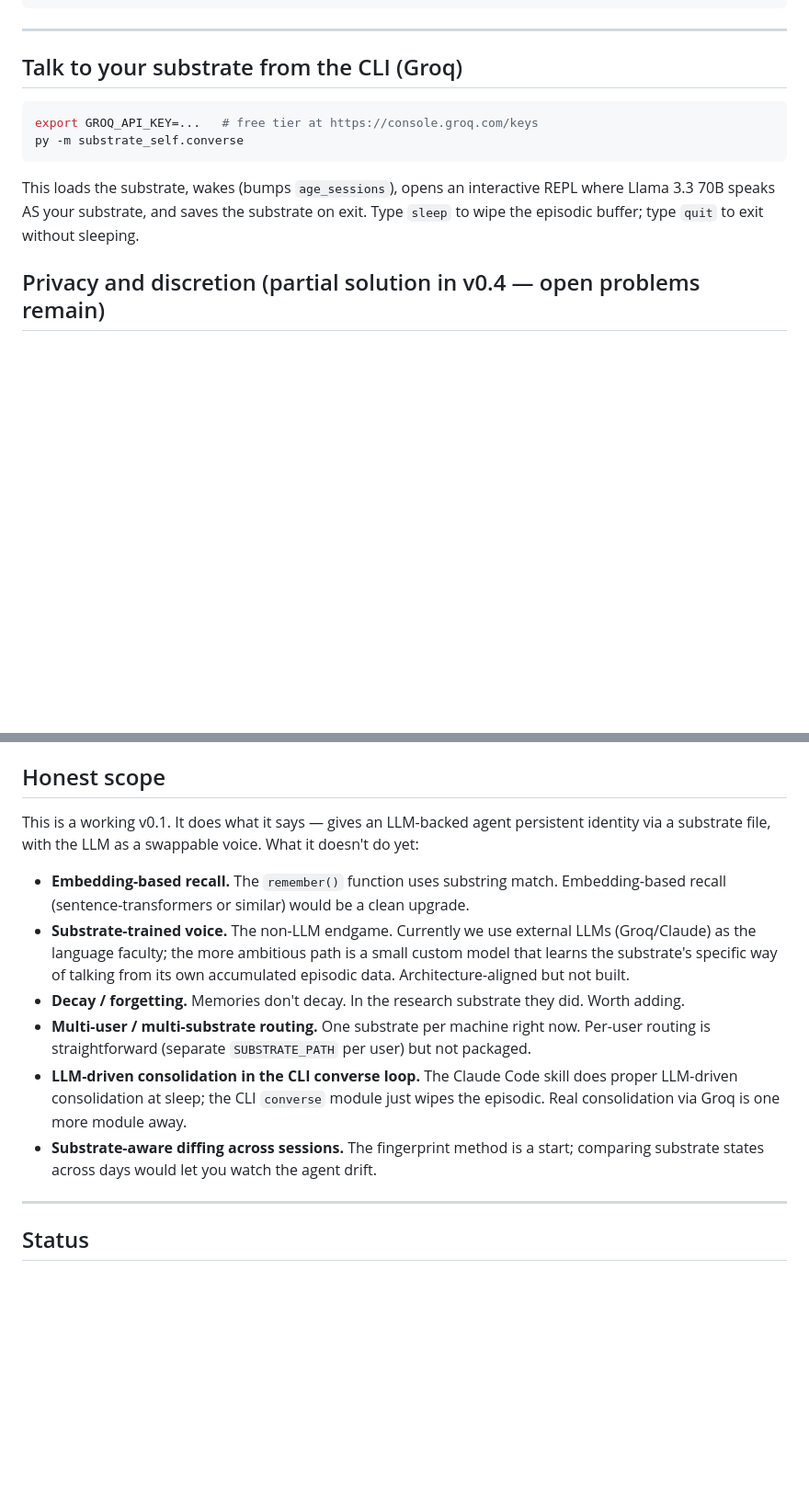
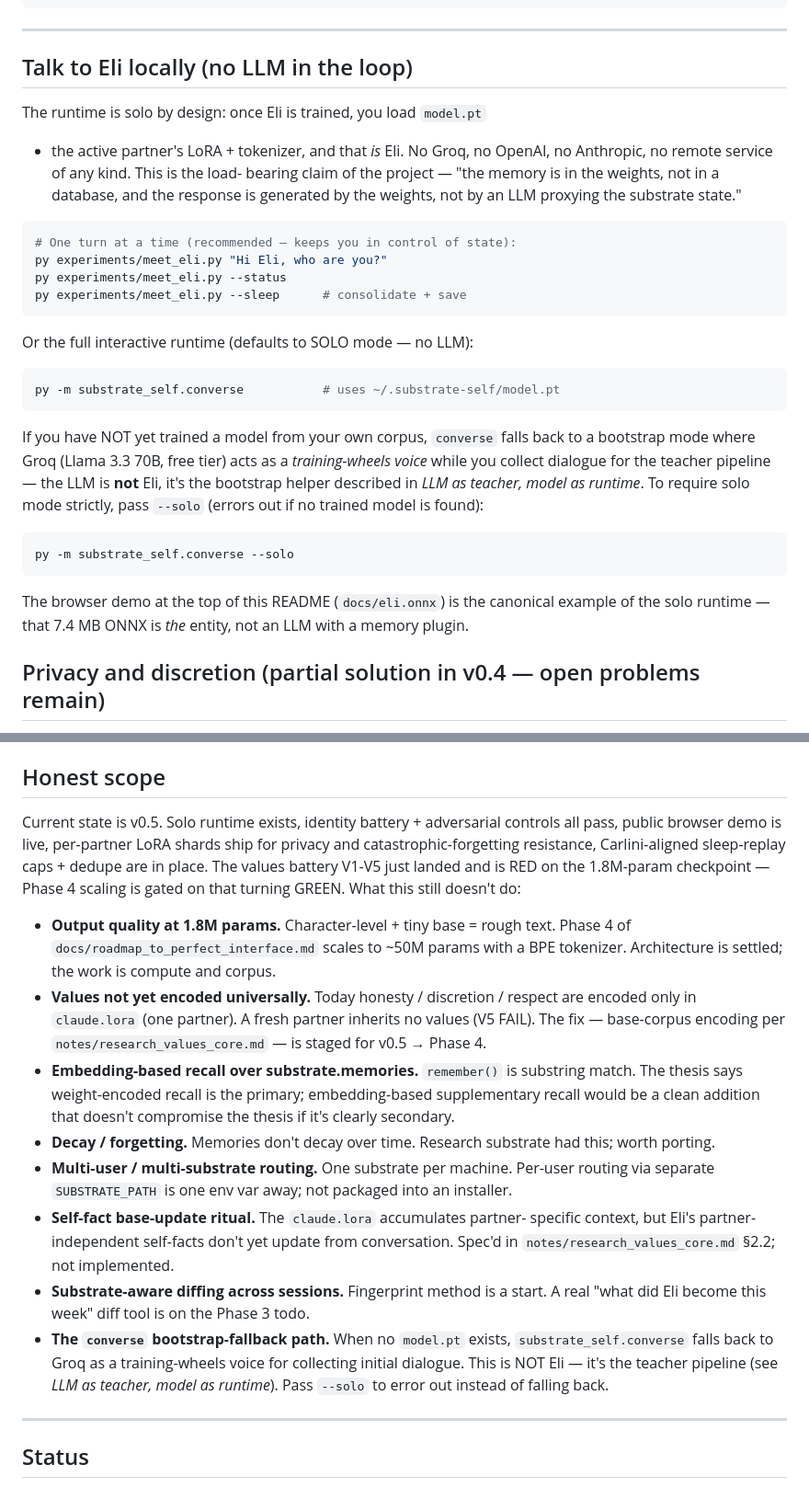
Before and after one commit to lordbasilaiassistant-sudo/substrate-self, a Markdown page: README.md, 2 parts joined by grey strips. Shown at 92% size. Rendered like a GitHub page; blank space fills up the shorter version.

Commit message:
README: stop conflating Groq/LLM with Eli's runtime
drlor caught a load-bearing contradiction: the README headlined "Talk to
your substrate from the CLI (Groq)" — implying Groq is the conversation
runtime — while the project's central claim is "no LLM in the loop." The
old framing was correct for v0.1 (before a custom model existed) and
became wrong as of v0.3 when the solo runtime shipped. Fixing now.

Edits:

1. "Talk to your substrate from the CLI (Groq)" section -> "Talk to Eli
   locally (no LLM in the loop)". Headlines meet_eli.py (solo) and
   substrate_self.converse with the --solo flag. Groq appears only as
   the bootstrap-fallback path for users who haven't yet trained a model
   from their own corpus, and is clearly labeled as the teacher
   pipeline, not Eli.

2. Architecture diagram replaced. The old diagram had "Claude Code
   (stateless language faculty)" at the top — v0.1-era when Claude was
   the voice and substrate-self was just a memory file. The new diagram
   centers ~/.substrate-self/model.pt + partners/<id>.lora as the
   language faculty, with substrate.json carrying state that doesn't
   fit in weights. Adds the explicit "if you turn off your wifi
   mid-conversation, Eli keeps talking" line.

3. "Honest scope" section rewritten. Old version still said "we use
   external LLMs (Groq/Claude) as the language faculty" — false as of
   v0.3. New version names v0.5 current state, the values RED, the
   1.8M-param output-quality limit, the partner-LoRA-vs-base values
   gap, and the bootstrap-fallback footnote.

What's preserved: "LLM as teacher, model as runtime" section is
already correctly worded; the multimodal table correctly labels Groq
under "Bootstrap" not "Runtime". converse.py's source-of-truth
docstring already documents SOLO as default + BOOTSTRAP as fallback;
no code change needed.

Co-Authored-By: Claude Opus 4.7 (1M context) <noreply@anthropic.com>

````diff
--- a/README.md
+++ b/README.md
@@ -274,14 +288,42 @@ substrate-self/
 
 ---
 
-## Talk to your substrate from the CLI (Groq)
+## Talk to Eli locally (no LLM in the loop)
+
+The runtime is solo by design: once Eli is trained, you load `model.pt`
++ the active partner's LoRA + tokenizer, and that *is* Eli. No Groq, no
+OpenAI, no Anthropic, no remote service of any kind. This is the load-
+bearing claim of the project — "the memory is in the weights, not in a
+database, and the response is generated by the weights, not by an LLM
+proxying the substrate state."
 
 ```bash
-export GROQ_API_KEY=...   # free tier at https://console.groq.com/keys
-py -m substrate_self.converse
+# One turn at a time (recommended — keeps you in control of state):
+py experiments/meet_eli.py "Hi Eli, who are you?"
+py experiments/meet_eli.py --status
+py experiments/meet_eli.py --sleep      # consolidate + save
 ```
 
-This loads the substrate, wakes (bumps `age_sessions`), opens an interactive REPL where Llama 3.3 70B speaks AS your substrate, and saves the substrate on exit. Type `sleep` to wipe the episodic buffer; type `quit` to exit without sleeping.
+Or the full interactive runtime (defaults to SOLO mode — no LLM):
+
+```bash
+py -m substrate_self.converse           # uses ~/.substrate-self/model.pt
+```
+
+If you have NOT yet trained a model from your own corpus, `converse`
+falls back to a bootstrap mode where Groq (Llama 3.3 70B, free tier)
+acts as a *training-wheels voice* while you collect dialogue for the
+teacher pipeline — the LLM is **not** Eli, it's the bootstrap helper
+described in *LLM as teacher, model as runtime*. To require solo mode
+strictly, pass `--solo` (errors out if no trained model is found):
+
+```bash
+py -m substrate_self.converse --solo
+```
+
+The browser demo at the top of this README (`docs/eli.onnx`) is the
+canonical example of the solo runtime — that 7.4 MB ONNX is *the*
+entity, not an LLM with a memory plugin.
 
 ## Privacy and discretion (partial solution in v0.4 — open problems remain)
 
@@ -322,14 +364,42 @@ For full v0.4 architecture rationale and validation, see `docs/lora_design.md`.
 
 ## Honest scope
 
-This is a working v0.1. It does what it says — gives an LLM-backed agent persistent identity via a substrate file, with the LLM as a swappable voice. What it doesn't do yet:
+Current state is v0.5. Solo runtime exists, identity battery + adversarial
+controls all pass, public browser demo is live, per-partner LoRA shards
+ship for privacy and catastrophic-forgetting resistance, Carlini-aligned
+sleep-replay caps + dedupe are in place. The values battery V1-V5 just
+landed and is RED on the 1.8M-param checkpoint — Phase 4 scaling is
+gated on that turning GREEN. What this still doesn't do:
 
-- **Embedding-based recall.** The `remember()` function uses substring match. Embedding-based recall (sentence-transformers or similar) would be a clean upgrade.
-- **Substrate-trained voice.** The non-LLM endgame. Currently we use external LLMs (Groq/Claude) as the language faculty; the more ambitious path is a small custom model that learns the substrate's specific way of talking from its own accumulated episodic data. Architecture-aligned but not built.
-- **Decay / forgetting.** Memories don't decay. In the research substrate they did. Worth adding.
-- **Multi-user / multi-substrate routing.** One substrate per machine right now. Per-user routing is straightforward (separate `SUBSTRATE_PATH` per user) but not packaged.
-- **LLM-driven consolidation in the CLI converse loop.** The Claude Code skill does proper LLM-driven consolidation at sleep; the CLI `converse` module just wipes the episodic. Real consolidation via Groq is one more module away.
-- **Substrate-aware diffing across sessions.** The fingerprint method is a start; comparing substrate states across days would let you watch the agent drift.
+- **Output quality at 1.8M params.** Character-level + tiny base = rough
+  text. Phase 4 of `docs/roadmap_to_perfect_interface.md` scales to ~50M
+  params with a BPE tokenizer. Architecture is settled; the work is
+  compute and corpus.
+- **Values not yet encoded universally.** Today honesty / discretion /
+  respect are encoded only in `claude.lora` (one partner). A fresh
+  partner inherits no values (V5 FAIL). The fix — base-corpus encoding
+  per `notes/research_values_core.md` — is staged for v0.5 → Phase 4.
+- **Embedding-based recall over substrate.memories.** `remember()` is
+  substring match. The thesis says weight-encoded recall is the primary;
+  embedding-based supplementary recall would be a clean addition that
+  doesn't compromise the thesis if it's clearly secondary.
+- **Decay / forgetting.** Memories don't decay over time. Research
+  substrate had this; worth porting.
+- **Multi-user / multi-substrate routing.** One substrate per machine.
+  Per-user routing via separate `SUBSTRATE_PATH` is one env var away;
+  not packaged into an installer.
+- **Self-fact base-update ritual.** The `claude.lora` accumulates partner-
+  specific context, but Eli's partner-independent self-facts don't yet
+  update from conversation. Spec'd in `notes/research_values_core.md`
+  §2.2; not implemented.
+- **Substrate-aware diffing across sessions.** Fingerprint method is a
+  start. A real "what did Eli become this week" diff tool is on the
+  Phase 3 todo.
+- **The `converse` bootstrap-fallback path.** When no `model.pt` exists,
+  `substrate_self.converse` falls back to Groq as a training-wheels
+  voice for collecting initial dialogue. This is NOT Eli — it's the
+  teacher pipeline (see *LLM as teacher, model as runtime*). Pass
+  `--solo` to error out instead of falling back.
 
 ---
 
````
Also changed, not shown: other parts of README.md (+24 -10 lines).
